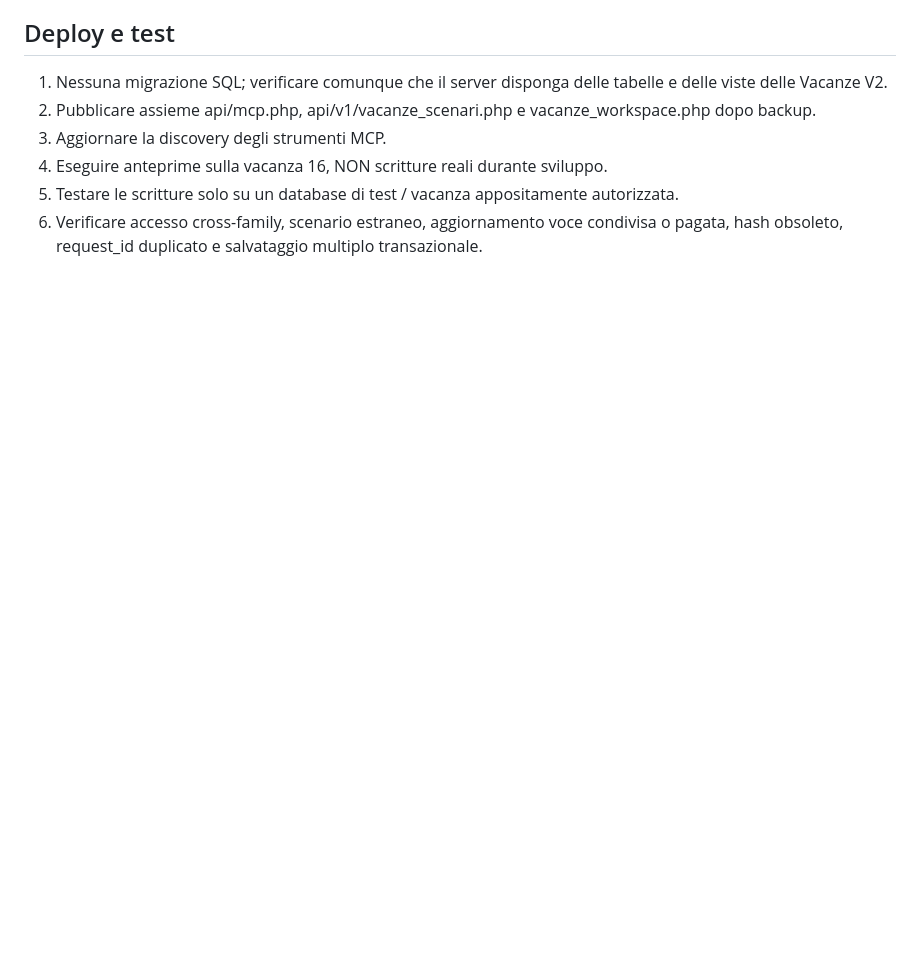
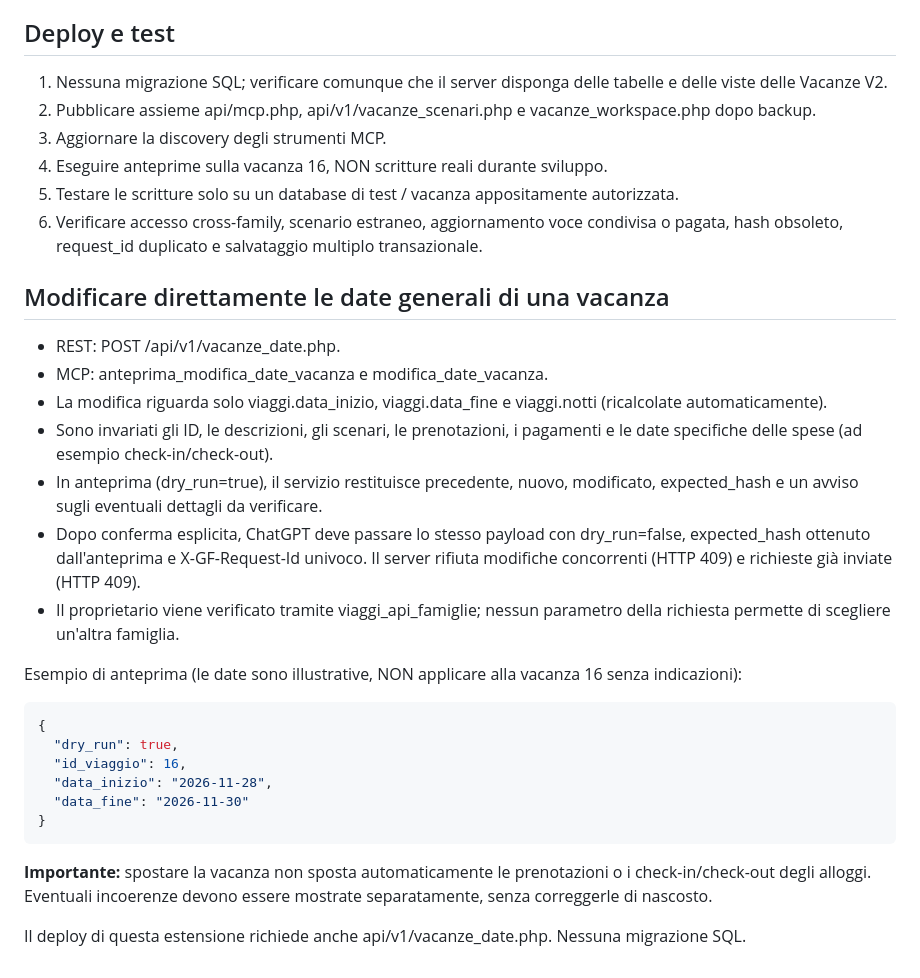
Before and after one commit to DanieleBiggi/GestioneFamiglia, a Markdown page: docs/mcp-vacanze-aggiornamento-scenari.md, the part around the change. Drawn GitHub-style; blank space fills up the shorter version.

Commit message:
Document MCP vacation dates editing and preview safety

```diff
--- a/docs/mcp-vacanze-aggiornamento-scenari.md
+++ b/docs/mcp-vacanze-aggiornamento-scenari.md
@@ -50,3 +50,28 @@ Per aggiornare una voce esistente usare il suo ID. Se l'ID manca, l'API usa una
 4. Eseguire anteprime sulla vacanza 16, NON scritture reali durante sviluppo.
 5. Testare le scritture solo su un database di test / vacanza appositamente autorizzata.
 6. Verificare accesso cross-family, scenario estraneo, aggiornamento voce condivisa o pagata, hash obsoleto, request_id duplicato e salvataggio multiplo transazionale.
+
+## Modificare direttamente le date generali di una vacanza
+
+- REST: POST /api/v1/vacanze_date.php.
+- MCP: anteprima_modifica_date_vacanza e modifica_date_vacanza.
+- La modifica riguarda solo viaggi.data_inizio, viaggi.data_fine e viaggi.notti (ricalcolate automaticamente).
+- Sono invariati gli ID, le descrizioni, gli scenari, le prenotazioni, i pagamenti e le date specifiche delle spese (ad esempio check-in/check-out).
+- In anteprima (dry_run=true), il servizio restituisce precedente, nuovo, modificato, expected_hash e un avviso sugli eventuali dettagli da verificare.
+- Dopo conferma esplicita, ChatGPT deve passare lo stesso payload con dry_run=false, expected_hash ottenuto dall'anteprima e X-GF-Request-Id univoco. Il server rifiuta modifiche concorrenti (HTTP 409) e richieste già inviate (HTTP 409).
+- Il proprietario viene verificato tramite viaggi_api_famiglie; nessun parametro della richiesta permette di scegliere un'altra famiglia.
+
+Esempio di anteprima (le date sono illustrative, NON applicare alla vacanza 16 senza indicazioni):
+
+~~~json
+{
+  "dry_run": true,
+  "id_viaggio": 16,
+  "data_inizio": "2026-11-28",
+  "data_fine": "2026-11-30"
+}
+~~~
+
+**Importante:** spostare la vacanza non sposta automaticamente le prenotazioni o i check-in/check-out degli alloggi. Eventuali incoerenze devono essere mostrate separatamente, senza correggerle di nascosto.
+
+Il deploy di questa estensione richiede anche api/v1/vacanze_date.php. Nessuna migrazione SQL.
```
